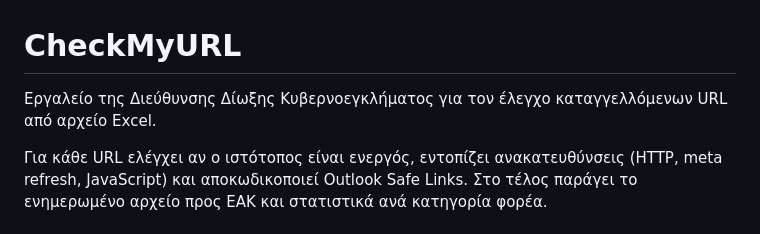
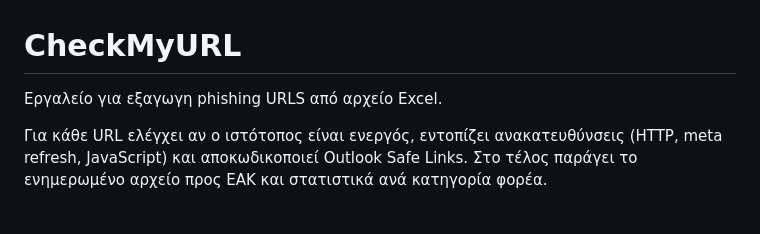
Before and after one commit to pepiparaskev30/vitalurl, a Markdown page: README.md, the part around the change. Rendered like a GitHub page.

Commit message:
extra changes to readme.md

```diff
--- a/README.md
+++ b/README.md
@@ -1,6 +1,6 @@
 # CheckMyURL
 
-Εργαλείο της Διεύθυνσης Δίωξης Κυβερνοεγκλήματος για τον έλεγχο καταγγελλόμενων URL από αρχείο Excel.
+Εργαλείο για εξαγωγη phishing URLS από αρχείο Excel.
 
 Για κάθε URL ελέγχει αν ο ιστότοπος είναι ενεργός, εντοπίζει ανακατευθύνσεις (HTTP, meta refresh, JavaScript) και αποκωδικοποιεί Outlook Safe Links. Στο τέλος παράγει το ενημερωμένο αρχείο προς ΕΑΚ και στατιστικά ανά κατηγορία φορέα.
 
```
